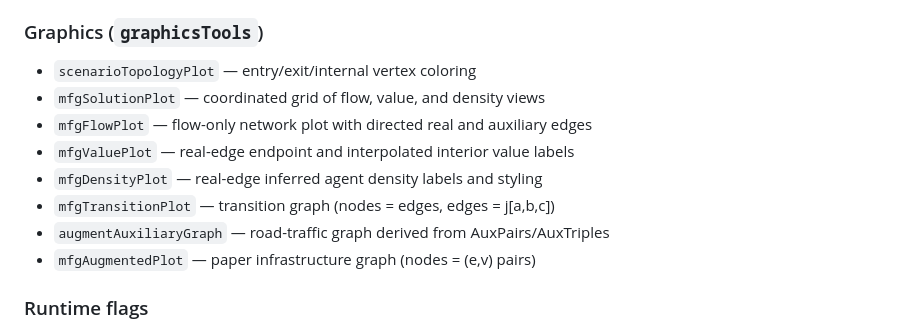
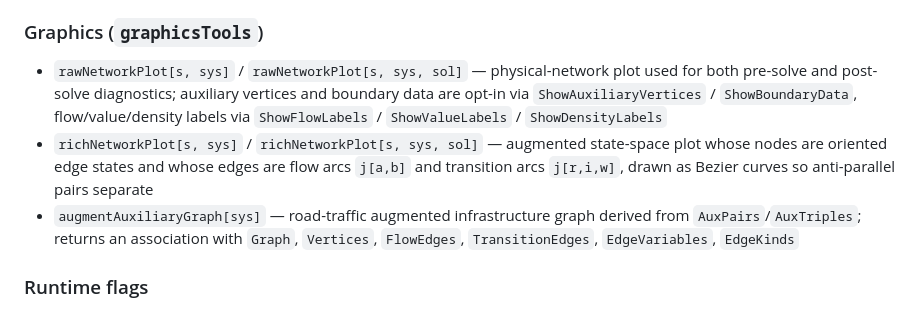
Before and after one commit to ricardodelimaribeiro/MFGraphs, a Markdown page: CLAUDE.md, the part around the change. Rendered like a GitHub page.

Commit message:
docs(claude): refresh graphics public API to current 3-symbol surface
Replace the 8 stale graphics entries (scenarioTopologyPlot, mfgSolutionPlot,
mfgFlowPlot, mfgValuePlot, mfgDensityPlot, mfgTransitionPlot, mfgAugmentedPlot,
plus the implicit mfgAugmentedBoundaryPlot) with the actual public surface
after the rawNetworkPlot/richNetworkPlot consolidation: rawNetworkPlot,
richNetworkPlot, augmentAuxiliaryGraph. Tests/graphicsTools.mt already
asserts the deprecated symbols are absent.

Co-Authored-By: Claude Sonnet 4.6 <noreply@anthropic.com>

```diff
--- a/CLAUDE.md
+++ b/CLAUDE.md
@@ -152,14 +152,9 @@ All public solver entrypoints share a common preprocessing pipeline (`buildSolve
 - `SolveMFG` — compatibility wrapper for raw association input, delegated through `solveScenario`
 
 ### Graphics (`graphicsTools`)
-- `scenarioTopologyPlot` — entry/exit/internal vertex coloring
-- `mfgSolutionPlot` — coordinated grid of flow, value, and density views
-- `mfgFlowPlot` — flow-only network plot with directed real and auxiliary edges
-- `mfgValuePlot` — real-edge endpoint and interpolated interior value labels
-- `mfgDensityPlot` — real-edge inferred agent density labels and styling
-- `mfgTransitionPlot` — transition graph (nodes = edges, edges = j[a,b,c])
-- `augmentAuxiliaryGraph` — road-traffic graph derived from AuxPairs/AuxTriples
-- `mfgAugmentedPlot` — paper infrastructure graph (nodes = (e,v) pairs)
+- `rawNetworkPlot[s, sys]` / `rawNetworkPlot[s, sys, sol]` — physical-network plot used for both pre-solve and post-solve diagnostics; auxiliary vertices and boundary data are opt-in via `ShowAuxiliaryVertices` / `ShowBoundaryData`, flow/value/density labels via `ShowFlowLabels` / `ShowValueLabels` / `ShowDensityLabels`
+- `richNetworkPlot[s, sys]` / `richNetworkPlot[s, sys, sol]` — augmented state-space plot whose nodes are oriented edge states and whose edges are flow arcs `j[a,b]` and transition arcs `j[r,i,w]`, drawn as Bezier curves so anti-parallel pairs separate
+- `augmentAuxiliaryGraph[sys]` — road-traffic augmented infrastructure graph derived from `AuxPairs`/`AuxTriples`; returns an association with `Graph`, `Vertices`, `FlowEdges`, `TransitionEdges`, `EdgeVariables`, `EdgeKinds`
 
 ### Runtime flags
 
```
